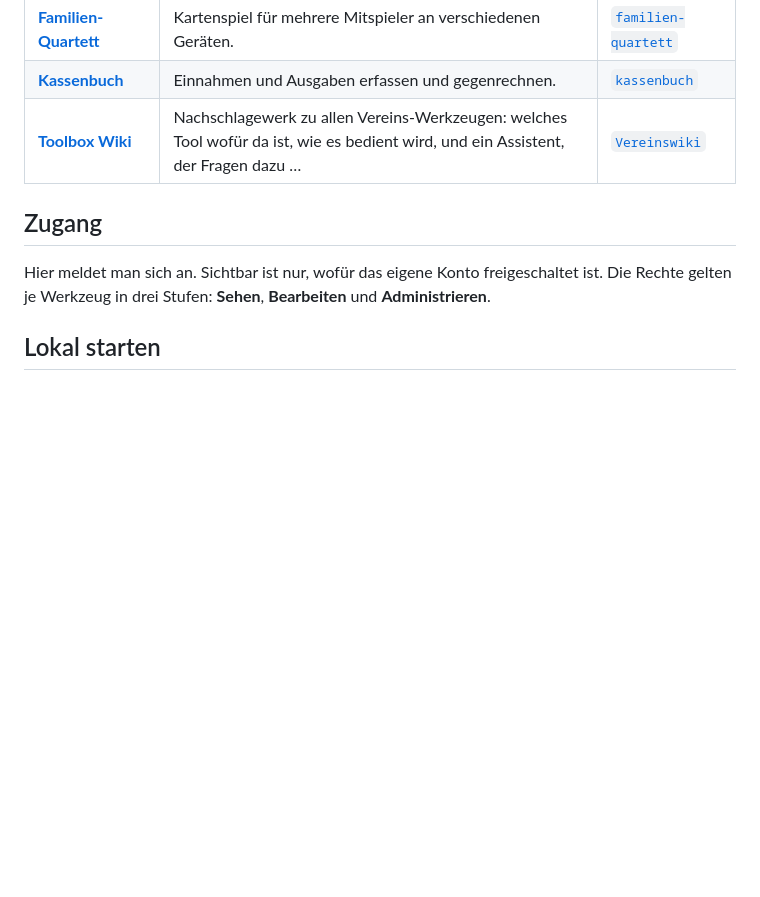
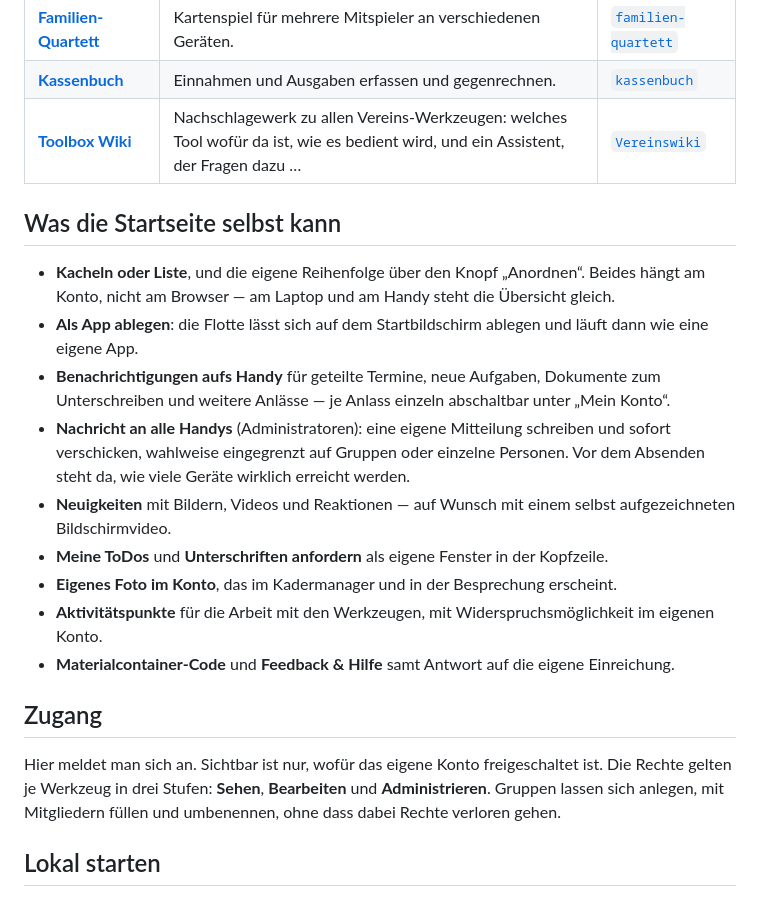
Before and after one commit to Tecko1985/ToolsUebersicht, a Markdown page: README.md, the part around the change. Drawn GitHub-style; blank space fills up the shorter version.

Commit message:
README: was die Startseite selbst kann
Ansicht und Reihenfolge, Nachricht an alle Handys, Bildschirmvideo, Nutzerfoto, Punkte und Gruppen-Umbenennen fehlten in der Uebersicht.

Co-Authored-By: Claude Opus 5 <noreply@anthropic.com>

```diff
--- a/README.md
+++ b/README.md
@@ -54,9 +54,21 @@ Erreichbar, aber bewusst nicht als Kachel gelistet:
 | **[Kassenbuch](https://sc1911heiligenstadt.github.io/kassenbuch/)** | Einnahmen und Ausgaben erfassen und gegenrechnen. | [`kassenbuch`](https://github.com/sc1911heiligenstadt/kassenbuch) |
 | **[Toolbox Wiki](https://sc1911heiligenstadt.github.io/Vereinswiki/)** | Nachschlagewerk zu allen Vereins-Werkzeugen: welches Tool wofür da ist, wie es bedient wird, und ein Assistent, der Fragen dazu … | [`Vereinswiki`](https://github.com/sc1911heiligenstadt/Vereinswiki) |
 
+## Was die Startseite selbst kann
+
+- **Kacheln oder Liste**, und die eigene Reihenfolge über den Knopf „Anordnen“. Beides hängt am Konto, nicht am Browser — am Laptop und am Handy steht die Übersicht gleich.
+- **Als App ablegen**: die Flotte lässt sich auf dem Startbildschirm ablegen und läuft dann wie eine eigene App.
+- **Benachrichtigungen aufs Handy** für geteilte Termine, neue Aufgaben, Dokumente zum Unterschreiben und weitere Anlässe — je Anlass einzeln abschaltbar unter „Mein Konto“.
+- **Nachricht an alle Handys** (Administratoren): eine eigene Mitteilung schreiben und sofort verschicken, wahlweise eingegrenzt auf Gruppen oder einzelne Personen. Vor dem Absenden steht da, wie viele Geräte wirklich erreicht werden.
+- **Neuigkeiten** mit Bildern, Videos und Reaktionen — auf Wunsch mit einem selbst aufgezeichneten Bildschirmvideo.
+- **Meine ToDos** und **Unterschriften anfordern** als eigene Fenster in der Kopfzeile.
+- **Eigenes Foto im Konto**, das im Kadermanager und in der Besprechung erscheint.
+- **Aktivitätspunkte** für die Arbeit mit den Werkzeugen, mit Widerspruchsmöglichkeit im eigenen Konto.
+- **Materialcontainer-Code** und **Feedback & Hilfe** samt Antwort auf die eigene Einreichung.
+
 ## Zugang
 
-Hier meldet man sich an. Sichtbar ist nur, wofür das eigene Konto freigeschaltet ist. Die Rechte gelten je Werkzeug in drei Stufen: **Sehen**, **Bearbeiten** und **Administrieren**.
+Hier meldet man sich an. Sichtbar ist nur, wofür das eigene Konto freigeschaltet ist. Die Rechte gelten je Werkzeug in drei Stufen: **Sehen**, **Bearbeiten** und **Administrieren**. Gruppen lassen sich anlegen, mit Mitgliedern füllen und umbenennen, ohne dass dabei Rechte verloren gehen.
 
 ## Lokal starten
 
```
